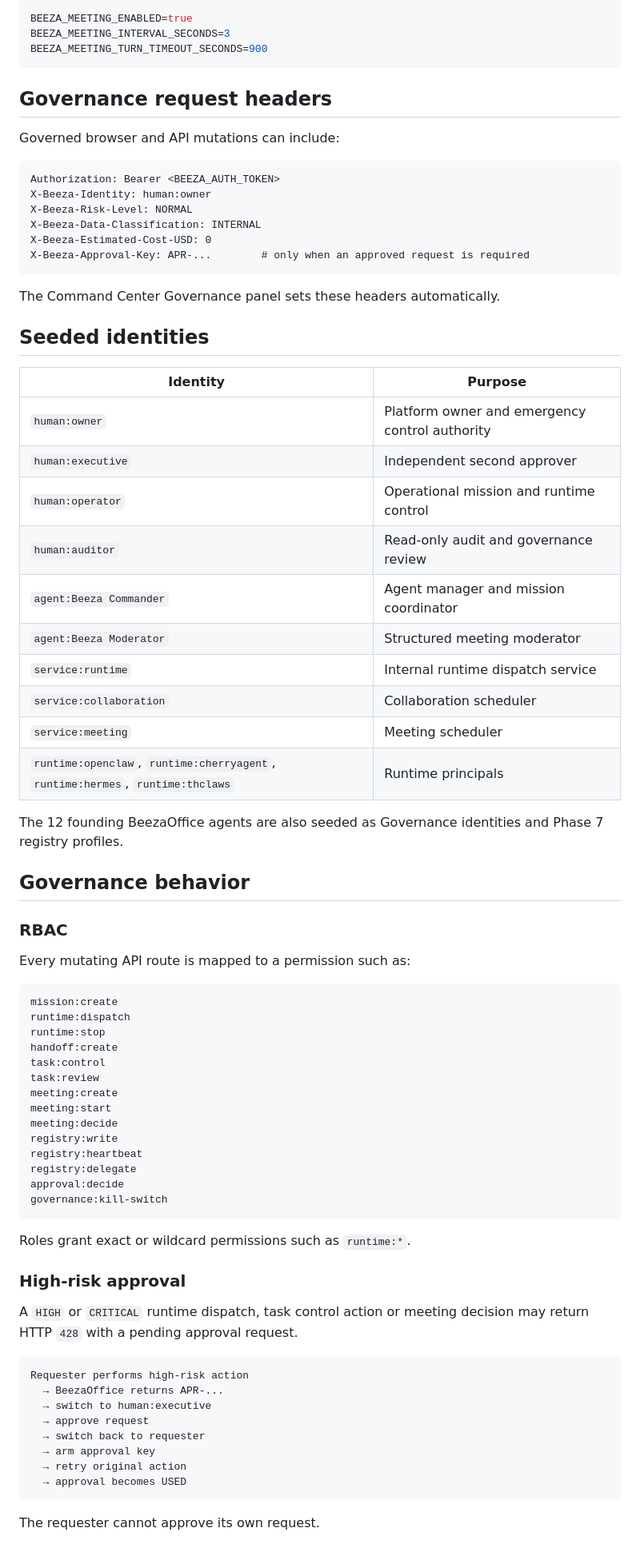
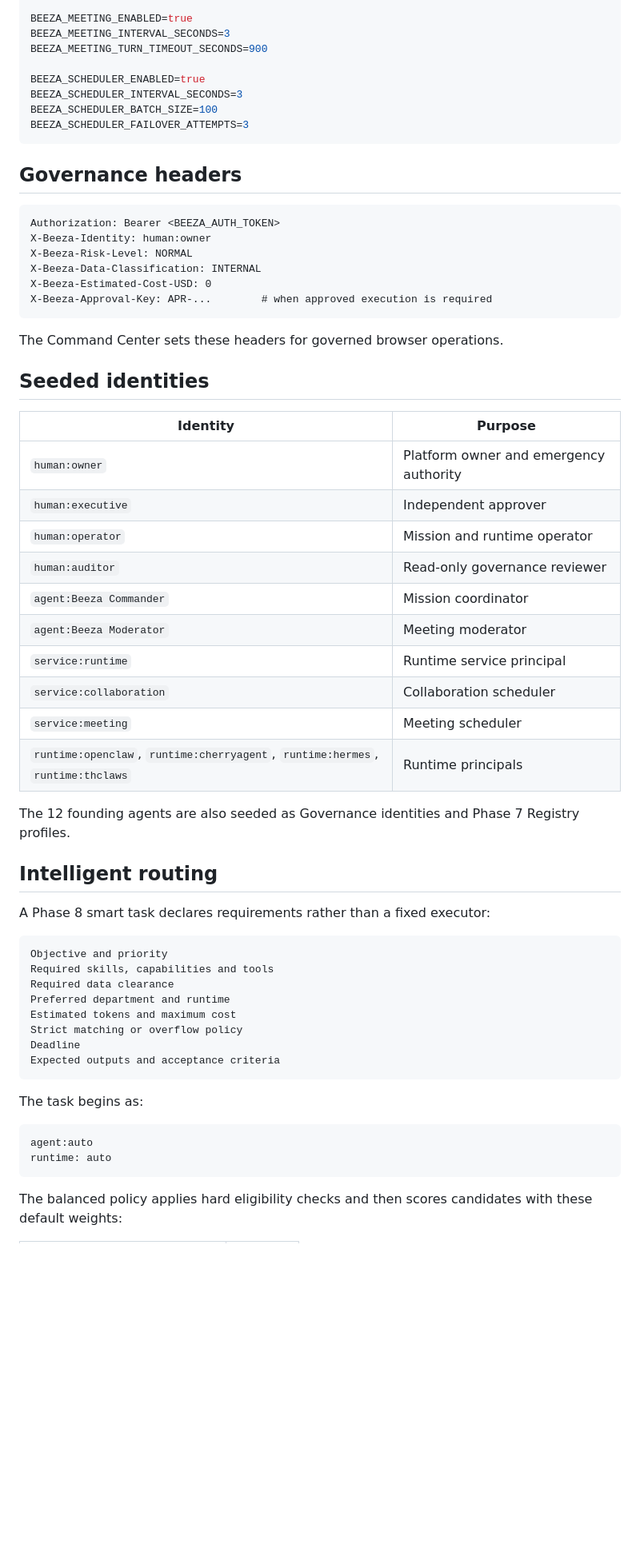
Before and after one commit to paddman/Beezaoffice, a Markdown page: README.md, the part around one of its changes. Shown at 80% size. Drawn GitHub-style; blank space fills up the shorter version.

````diff
--- a/README.md
+++ b/README.md
@@ -88,11 +121,14 @@ BEEZA_COLLAB_MAX_FOLLOW_UPS=2
 BEEZA_MEETING_ENABLED=true
 BEEZA_MEETING_INTERVAL_SECONDS=3
 BEEZA_MEETING_TURN_TIMEOUT_SECONDS=900
+
+BEEZA_SCHEDULER_ENABLED=true
+BEEZA_SCHEDULER_INTERVAL_SECONDS=3
+BEEZA_SCHEDULER_BATCH_SIZE=100
+BEEZA_SCHEDULER_FAILOVER_ATTEMPTS=3
 ```
 
-## Governance request headers
-
-Governed browser and API mutations can include:
+## Governance headers
 
 ```text
 Authorization: Bearer <BEEZA_AUTH_TOKEN>
@@ -100,67 +136,49 @@ X-Beeza-Identity: human:owner
 X-Beeza-Risk-Level: NORMAL
 X-Beeza-Data-Classification: INTERNAL
 X-Beeza-Estimated-Cost-USD: 0
-X-Beeza-Approval-Key: APR-...        # only when an approved request is required
+X-Beeza-Approval-Key: APR-...        # when approved execution is required
 ```
 
-The Command Center Governance panel sets these headers automatically.
+The Command Center sets these headers for governed browser operations.
 
 ## Seeded identities
 
 | Identity | Purpose |
 |---|---|
-| `human:owner` | Platform owner and emergency control authority |
-| `human:executive` | Independent second approver |
-| `human:operator` | Operational mission and runtime control |
-| `human:auditor` | Read-only audit and governance review |
-| `agent:Beeza Commander` | Agent manager and mission coordinator |
-| `agent:Beeza Moderator` | Structured meeting moderator |
-| `service:runtime` | Internal runtime dispatch service |
+| `human:owner` | Platform owner and emergency authority |
+| `human:executive` | Independent approver |
+| `human:operator` | Mission and runtime operator |
+| `human:auditor` | Read-only governance reviewer |
+| `agent:Beeza Commander` | Mission coordinator |
+| `agent:Beeza Moderator` | Meeting moderator |
+| `service:runtime` | Runtime service principal |
 | `service:collaboration` | Collaboration scheduler |
 | `service:meeting` | Meeting scheduler |
 | `runtime:openclaw`, `runtime:cherryagent`, `runtime:hermes`, `runtime:thclaws` | Runtime principals |
 
-The 12 founding BeezaOffice agents are also seeded as Governance identities and Phase 7 registry profiles.
+The 12 founding agents are also seeded as Governance identities and Phase 7 Registry profiles.
 
-## Governance behavior
+## Intelligent routing
 
-### RBAC
-
-Every mutating API route is mapped to a permission such as:
+A Phase 8 smart task declares requirements rather than a fixed executor:
 
 ```text
-mission:create
-runtime:dispatch
-runtime:stop
-handoff:create
-task:control
-task:review
-meeting:create
-meeting:start
-meeting:decide
-registry:write
-registry:heartbeat
-registry:delegate
-approval:decide
-governance:kill-switch
+Objective and priority
+Required skills, capabilities and tools
+Required data clearance
+Preferred department and runtime
+Estimated tokens and maximum cost
+Strict matching or overflow policy
+Deadline
+Expected outputs and acceptance criteria
 ```
 
-Roles grant exact or wildcard permissions such as `runtime:*`.
-
-### High-risk approval
-
-A `HIGH` or `CRITICAL` runtime dispatch, task control action or meeting decision may return HTTP `428` with a pending approval request.
+The task begins as:
 
 ```text
-Requester performs high-risk action
-  → BeezaOffice returns APR-...
-  → switch to human:executive
-  → approve request
-  → switch back to requester
-  → arm approval key
-  → retry original action
-  → approval becomes USED
+agent:auto
+runtime: auto
 ```
 
-The requester cannot approve its own request.
+The balanced policy applies hard eligibility checks and then scores candidates with these default weights:
 
````
Also changed, not shown: other parts of README.md (+123 -143 lines).
